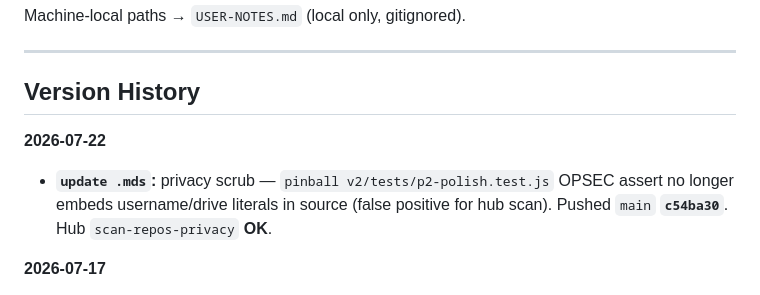
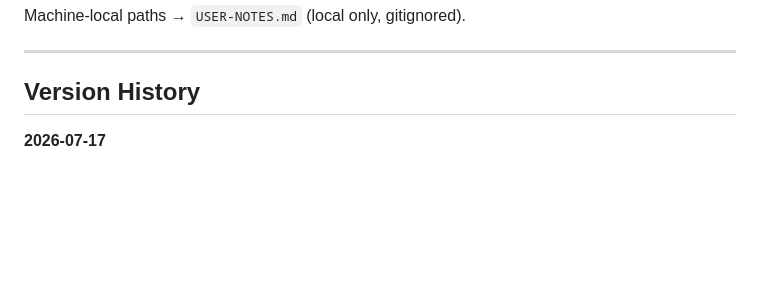
Before and after one commit to cxmx-dev/Pinball, a Markdown page: README.md, the part around the change. Drawn GitHub-style; blank space fills up the shorter version.

Commit message:
Clean up version history in README.md
Removed outdated version history entry from README.

```diff
--- a/README.md
+++ b/README.md
@@ -87,10 +87,6 @@ Machine-local paths → `USER-NOTES.md` (local only, gitignored).
 
 ## Version History
 
-**2026-07-22**
-
-- **`update .mds`:** privacy scrub — `pinball v2/tests/p2-polish.test.js` OPSEC assert no longer embeds username/drive literals in source (false positive for hub scan). Pushed `main` **`c54ba30`**. Hub `scan-repos-privacy` **OK**.
-
 **2026-07-17**
 
 - **`update .mds`:** live deploy confirmed via hub `start.ps1 -Repo Pinball` (`main` **`996a3ab`** sync). Local high scores stay **browser-only** (not on GitHub). Prefer play URL with trailing `/` or `/index.html` under `pinball v2/`.
```
